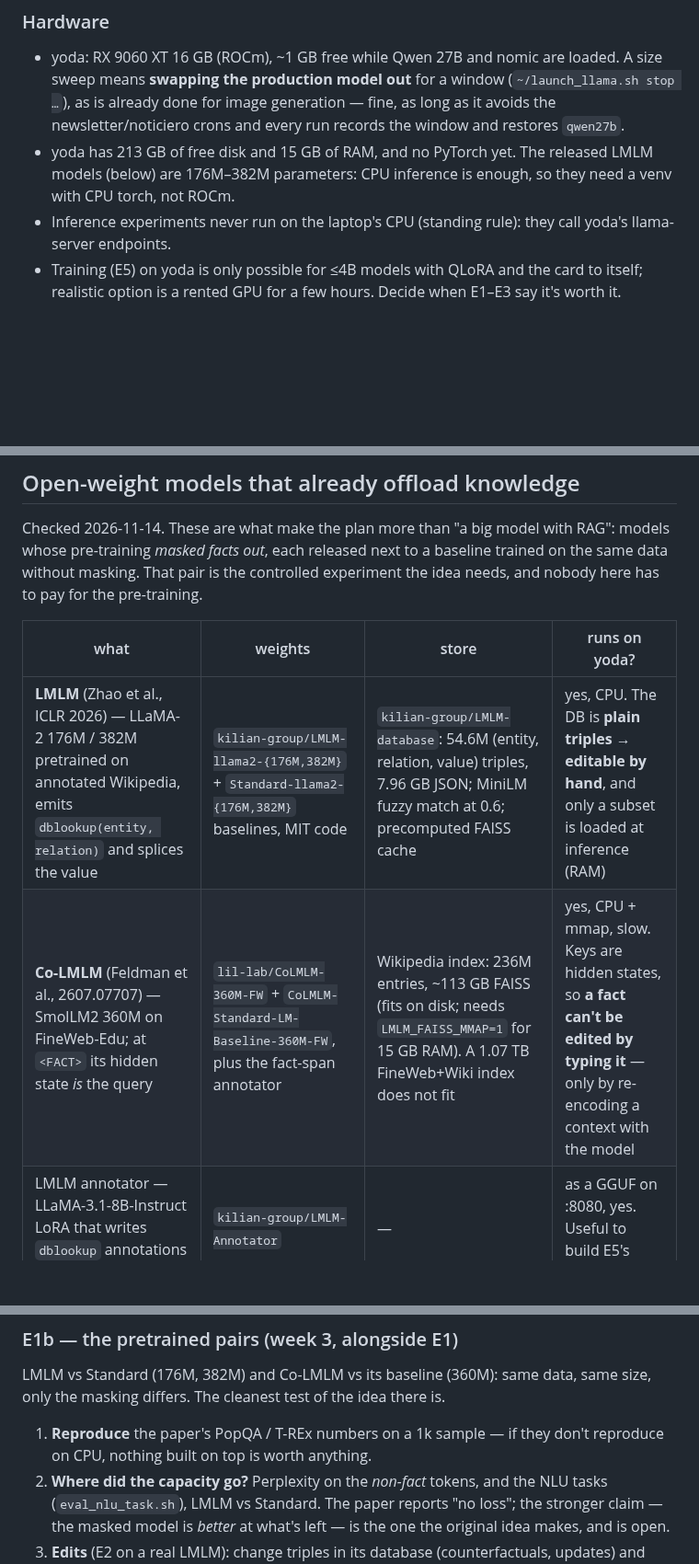
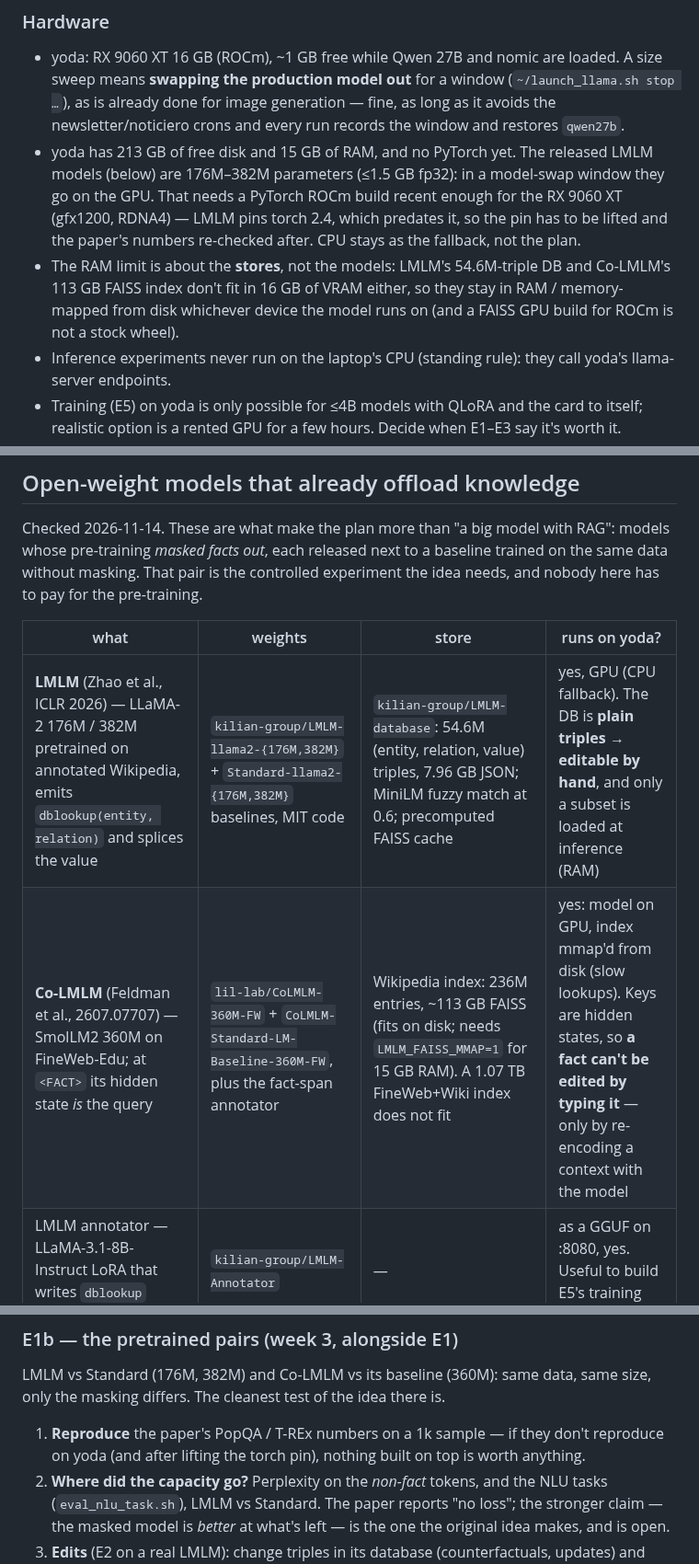
Before and after one commit to JulioAuto2ML/Funes, a Markdown page: docs/knowledge-offload-plan.md, 3 parts joined by grey strips. Shown at 92% size. Rendered like a GitHub page; blank space fills up the shorter version.

Commit message:
docs: knowledge offload plan — LMLM models on yoda's GPU, stores in RAM
Co-Authored-By: Claude Opus 5.5 <noreply@anthropic.com>

```diff
--- a/docs/knowledge-offload-plan.md
+++ b/docs/knowledge-offload-plan.md
@@ -70,8 +70,15 @@ which nobody has numbers for.
   generation — fine, as long as it avoids the newsletter/noticiero crons and
   every run records the window and restores `qwen27b`.
 - yoda has 213 GB of free disk and 15 GB of RAM, and no PyTorch yet. The
-  released LMLM models (below) are 176M–382M parameters: CPU inference is
-  enough, so they need a venv with CPU torch, not ROCm.
+  released LMLM models (below) are 176M–382M parameters (≤1.5 GB fp32): in a
+  model-swap window they go on the GPU. That needs a PyTorch ROCm build
+  recent enough for the RX 9060 XT (gfx1200, RDNA4) — LMLM pins torch 2.4,
+  which predates it, so the pin has to be lifted and the paper's numbers
+  re-checked after. CPU stays as the fallback, not the plan.
+- The RAM limit is about the **stores**, not the models: LMLM's 54.6M-triple
+  DB and Co-LMLM's 113 GB FAISS index don't fit in 16 GB of VRAM either, so
+  they stay in RAM / memory-mapped from disk whichever device the model runs
+  on (and a FAISS GPU build for ROCm is not a stock wheel).
 - Inference experiments never run on the laptop's CPU (standing rule): they
   call yoda's llama-server endpoints.
 - Training (E5) on yoda is only possible for ≤4B models with QLoRA and the
@@ -88,8 +95,8 @@ pre-training.
 
 | what | weights | store | runs on yoda? |
 |---|---|---|---|
-| **LMLM** (Zhao et al., ICLR 2026) — LLaMA-2 176M / 382M pretrained on annotated Wikipedia, emits `dblookup(entity, relation)` and splices the value | `kilian-group/LMLM-llama2-{176M,382M}` + `Standard-llama2-{176M,382M}` baselines, MIT code | `kilian-group/LMLM-database`: 54.6M (entity, relation, value) triples, 7.96 GB JSON; MiniLM fuzzy match at 0.6; precomputed FAISS cache | yes, CPU. The DB is **plain triples → editable by hand**, and only a subset is loaded at inference (RAM) |
-| **Co-LMLM** (Feldman et al., 2607.07707) — SmolLM2 360M on FineWeb-Edu; at `<FACT>` its hidden state *is* the query | `lil-lab/CoLMLM-360M-FW` + `CoLMLM-Standard-LM-Baseline-360M-FW`, plus the fact-span annotator | Wikipedia index: 236M entries, ~113 GB FAISS (fits on disk; needs `LMLM_FAISS_MMAP=1` for 15 GB RAM). A 1.07 TB FineWeb+Wiki index does not fit | yes, CPU + mmap, slow. Keys are hidden states, so **a fact can't be edited by typing it** — only by re-encoding a context with the model |
+| **LMLM** (Zhao et al., ICLR 2026) — LLaMA-2 176M / 382M pretrained on annotated Wikipedia, emits `dblookup(entity, relation)` and splices the value | `kilian-group/LMLM-llama2-{176M,382M}` + `Standard-llama2-{176M,382M}` baselines, MIT code | `kilian-group/LMLM-database`: 54.6M (entity, relation, value) triples, 7.96 GB JSON; MiniLM fuzzy match at 0.6; precomputed FAISS cache | yes, GPU (CPU fallback). The DB is **plain triples → editable by hand**, and only a subset is loaded at inference (RAM) |
+| **Co-LMLM** (Feldman et al., 2607.07707) — SmolLM2 360M on FineWeb-Edu; at `<FACT>` its hidden state *is* the query | `lil-lab/CoLMLM-360M-FW` + `CoLMLM-Standard-LM-Baseline-360M-FW`, plus the fact-span annotator | Wikipedia index: 236M entries, ~113 GB FAISS (fits on disk; needs `LMLM_FAISS_MMAP=1` for 15 GB RAM). A 1.07 TB FineWeb+Wiki index does not fit | yes: model on GPU, index mmap'd from disk (slow lookups). Keys are hidden states, so **a fact can't be edited by typing it** — only by re-encoding a context with the model |
 | LMLM annotator — LLaMA-3.1-8B-Instruct LoRA that writes `dblookup` annotations into text | `kilian-group/LMLM-Annotator` | — | as a GGUF on :8080, yes. Useful to build E5's training data |
 | Intern-S2-Mobius (2608.14290) — 35B, shared FFN "memory" + attention "reasoners", from Qwen3.5-35B | `internlm/Intern-S2-Mobius`, Apache-2.0, BF16/FP8, custom code | inside the weights, not a DB | no: too large, custom modeling code, no llama.cpp path. Reading only |
 | KLLMs, KARLA, KOFF, Mixture-of-Memories | no weights or code found | | no |
@@ -221,7 +228,7 @@ LMLM vs Standard (176M, 382M) and Co-LMLM vs its baseline (360M): same data,
 same size, only the masking differs. The cleanest test of the idea there is.
 
 1. **Reproduce** the paper's PopQA / T-REx numbers on a 1k sample — if they
-   don't reproduce on CPU, nothing built on top is worth anything.
+   don't reproduce on yoda (and after lifting the torch pin), nothing built on top is worth anything.
 2. **Where did the capacity go?** Perplexity on the *non-fact* tokens, and
    the NLU tasks (`eval_nlu_task.sh`), LMLM vs Standard. The paper reports
    "no loss"; the stronger claim — the masked model is *better* at what's
```
Also changed, not shown: other parts of docs/knowledge-offload-plan.md (+2 -2 lines).
